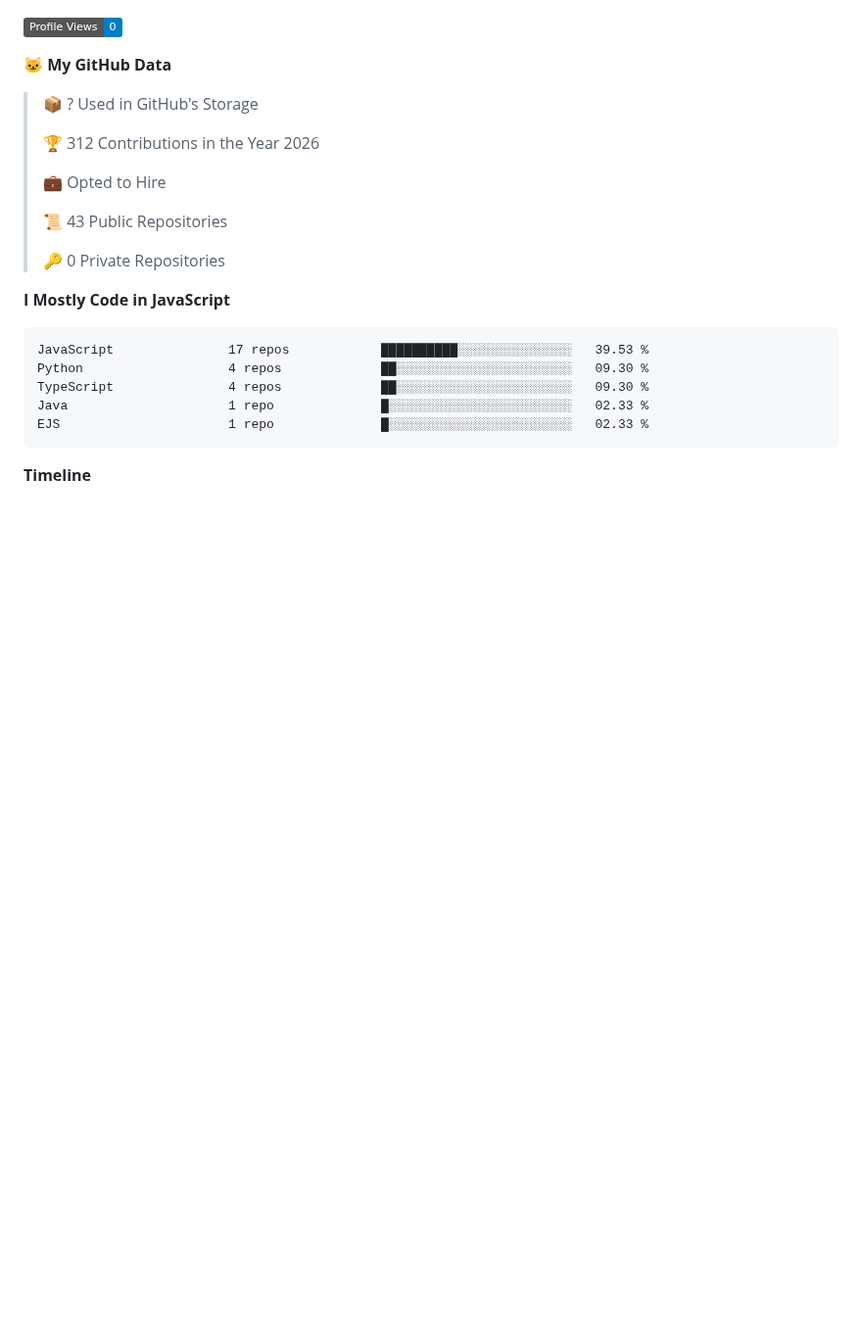
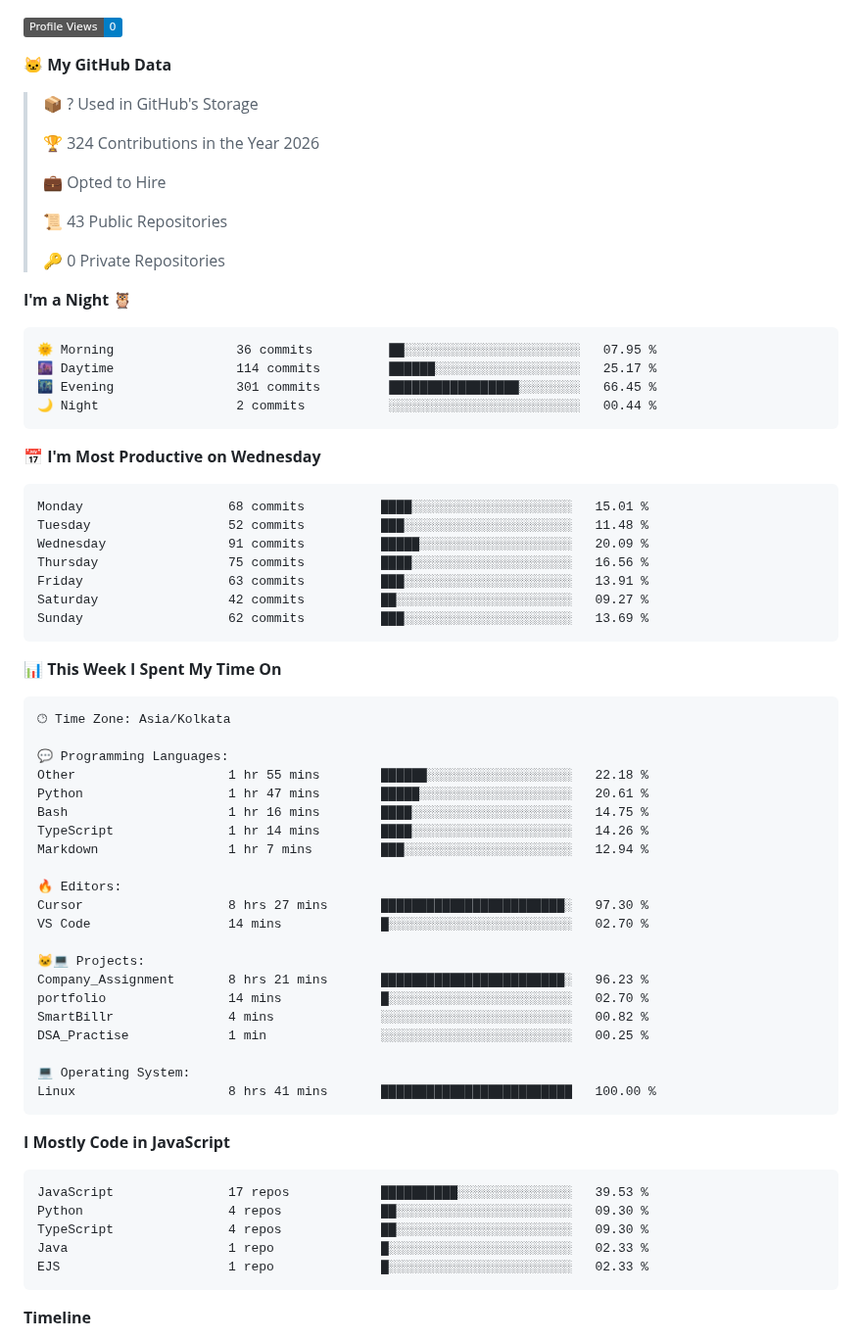
Before and after one commit to Anos714/Anos714, a Markdown page: README.md, the part around one of its changes. Shown at 98% size. Rendered like a GitHub page; badges without logos; blank space fills up the shorter version.

Commit message:
Updated with Dev Metrics

````diff
--- a/README.md
+++ b/README.md
@@ -130,7 +132,7 @@ Most people build projects. I focus on understanding and engineering them.
 
 > 📦 ? Used in GitHub's Storage
  >
-> 🏆 312 Contributions in the Year 2026
+> 🏆 324 Contributions in the Year 2026
  >
 > 💼 Opted to Hire
  >
@@ -138,6 +140,53 @@ Most people build projects. I focus on understanding and engineering them.
  >
 > 🔑 0 Private Repositories
  >
+**I'm a Night 🦉**
+
+```text
+🌞 Morning                36 commits          ██░░░░░░░░░░░░░░░░░░░░░░░   07.95 %
+🌆 Daytime                114 commits         ██████░░░░░░░░░░░░░░░░░░░   25.17 %
+🌃 Evening                301 commits         █████████████████░░░░░░░░   66.45 %
+🌙 Night                  2 commits           ░░░░░░░░░░░░░░░░░░░░░░░░░   00.44 %
+```
+📅 **I'm Most Productive on Wednesday**
+
+```text
+Monday                   68 commits          ████░░░░░░░░░░░░░░░░░░░░░   15.01 %
+Tuesday                  52 commits          ███░░░░░░░░░░░░░░░░░░░░░░   11.48 %
+Wednesday                91 commits          █████░░░░░░░░░░░░░░░░░░░░   20.09 %
+Thursday                 75 commits          ████░░░░░░░░░░░░░░░░░░░░░   16.56 %
+Friday                   63 commits          ███░░░░░░░░░░░░░░░░░░░░░░   13.91 %
+Saturday                 42 commits          ██░░░░░░░░░░░░░░░░░░░░░░░   09.27 %
+Sunday                   62 commits          ███░░░░░░░░░░░░░░░░░░░░░░   13.69 %
+```
+
+
+📊 **This Week I Spent My Time On**
+
+```text
+🕑︎ Time Zone: Asia/Kolkata
+
+💬 Programming Languages:
+Other                    1 hr 55 mins        ██████░░░░░░░░░░░░░░░░░░░   22.18 %
+Python                   1 hr 47 mins        █████░░░░░░░░░░░░░░░░░░░░   20.61 %
+Bash                     1 hr 16 mins        ████░░░░░░░░░░░░░░░░░░░░░   14.75 %
+TypeScript               1 hr 14 mins        ████░░░░░░░░░░░░░░░░░░░░░   14.26 %
+Markdown                 1 hr 7 mins         ███░░░░░░░░░░░░░░░░░░░░░░   12.94 %
+
+🔥 Editors:
+Cursor                   8 hrs 27 mins       ████████████████████████░   97.30 %
+VS Code                  14 mins             █░░░░░░░░░░░░░░░░░░░░░░░░   02.70 %
+
+🐱‍💻 Projects:
+Company_Assignment       8 hrs 21 mins       ████████████████████████░   96.23 %
+portfolio                14 mins             █░░░░░░░░░░░░░░░░░░░░░░░░   02.70 %
+SmartBillr               4 mins              ░░░░░░░░░░░░░░░░░░░░░░░░░   00.82 %
+DSA_Practise             1 min               ░░░░░░░░░░░░░░░░░░░░░░░░░   00.25 %
+
+💻 Operating System:
+Linux                    8 hrs 41 mins       █████████████████████████   100.00 %
+```
+
 **I Mostly Code in JavaScript**
 
 ```text
````
Also changed, not shown: other parts of README.md (+3 -1 lines), assets/bar_graph.png.
